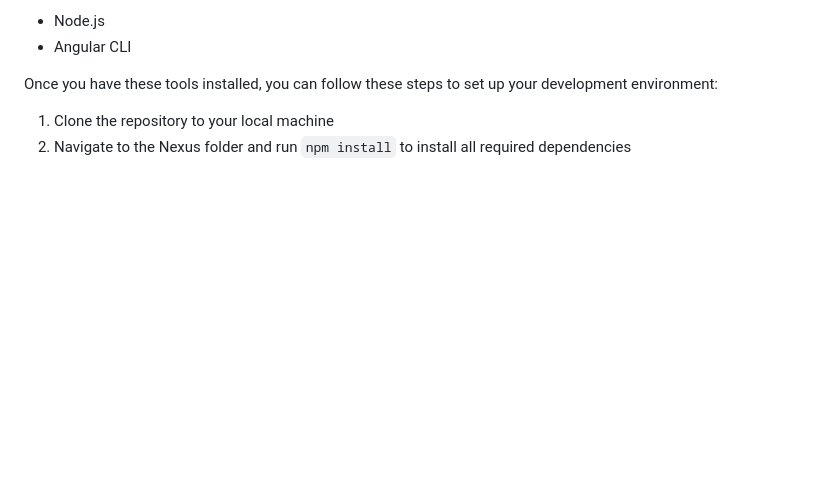
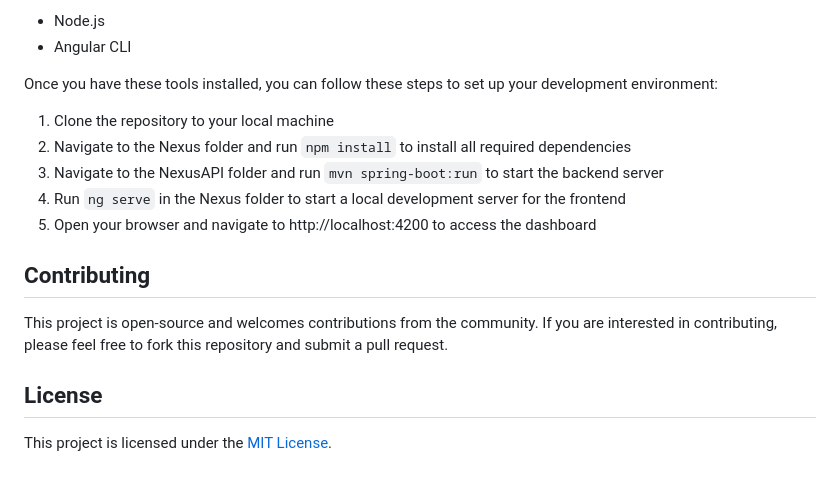
Before and after one commit to JiminSongSoftware/Nexus, a Markdown page: README.md, the part around the change. Drawn GitHub-style; blank space fills up the shorter version.

```diff
--- a/README.md
+++ b/README.md
@@ -58,3 +58,14 @@ Once you have these tools installed, you can follow these steps to set up your d
 
 1. Clone the repository to your local machine
 2. Navigate to the Nexus folder and run `npm install` to install all required dependencies
+3. Navigate to the NexusAPI folder and run `mvn spring-boot:run` to start the backend server
+4. Run `ng serve` in the Nexus folder to start a local development server for the frontend
+5. Open your browser and navigate to http://localhost:4200 to access the dashboard
+
+## Contributing
+
+This project is open-source and welcomes contributions from the community. If you are interested in contributing, please feel free to fork this repository and submit a pull request.
+
+## License
+
+This project is licensed under the [MIT License](LICENSE).
```
